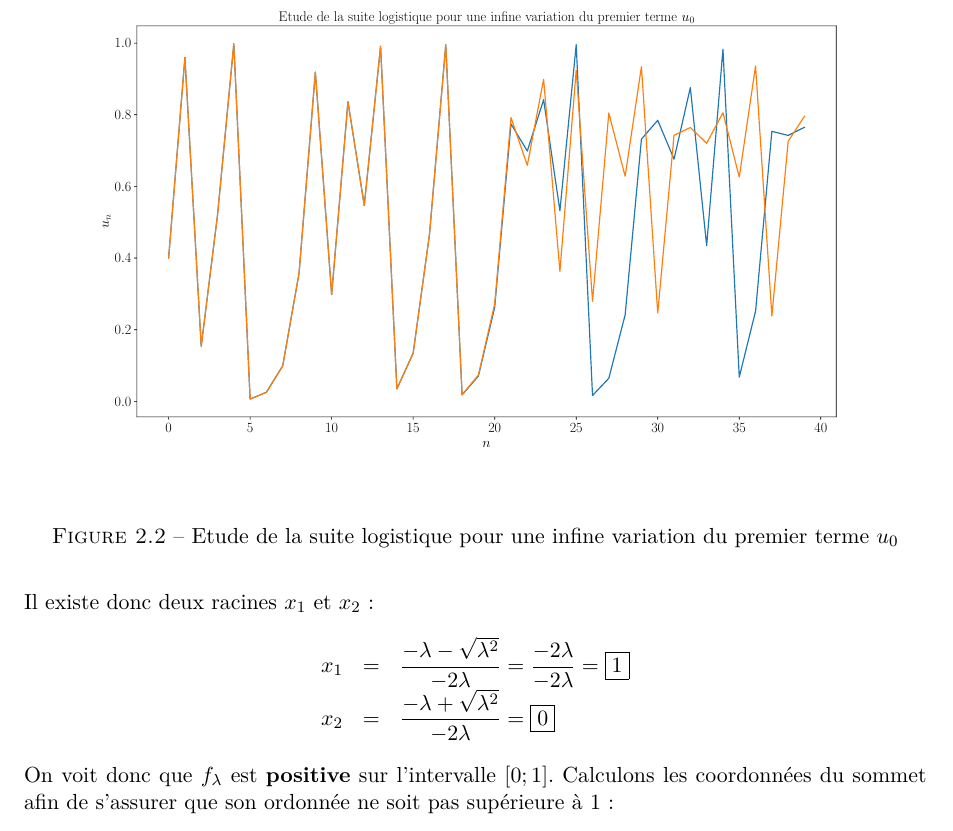
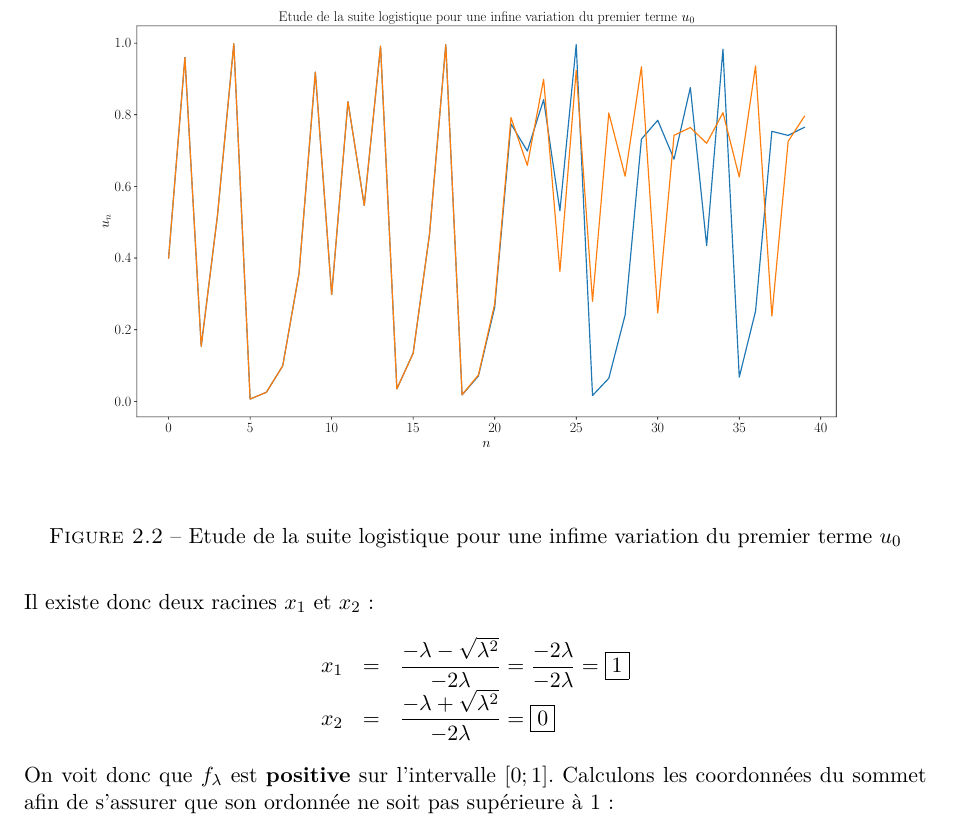
Before and after one commit to TheoDurr/chaos, a LaTeX document (main.tex, which reads fct_logistique.tex): part of page 7 of 11, cut so that both start at the same text. Compiled offline with pdfLaTeX.

Commit message:
correction d'une faute

```diff
--- a/fct_logistique.tex
+++ b/fct_logistique.tex
@@ -53,7 +53,7 @@ Pour cette partie, fixons $\lambda = 4$ et étudions la suite logistique avec $u
     \begin{center}
         \includegraphics[width=\textwidth]{variation_u0.pdf}
     \end{center}
-    \caption{Etude de la suite logistique pour une infine variation du premier terme $u_0$}
+    \caption{Etude de la suite logistique pour une infime variation du premier terme $u_0$}
     \label{fig:etude_u0}
 \end{figure}
 
```
